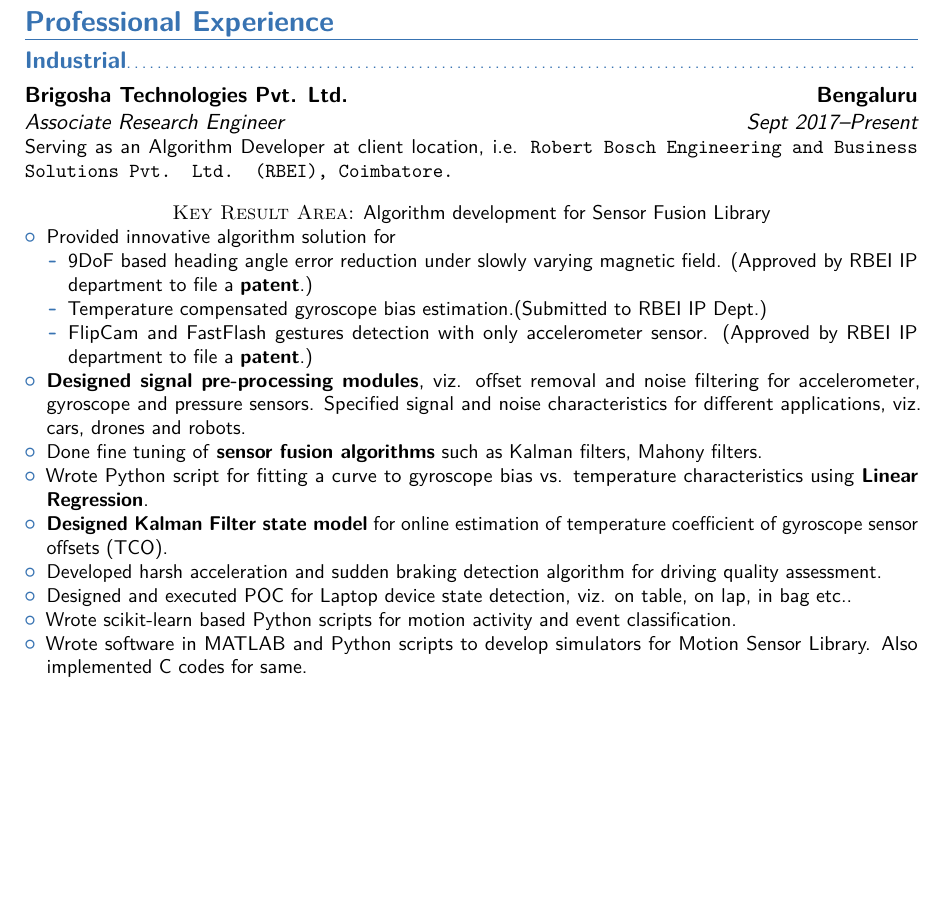
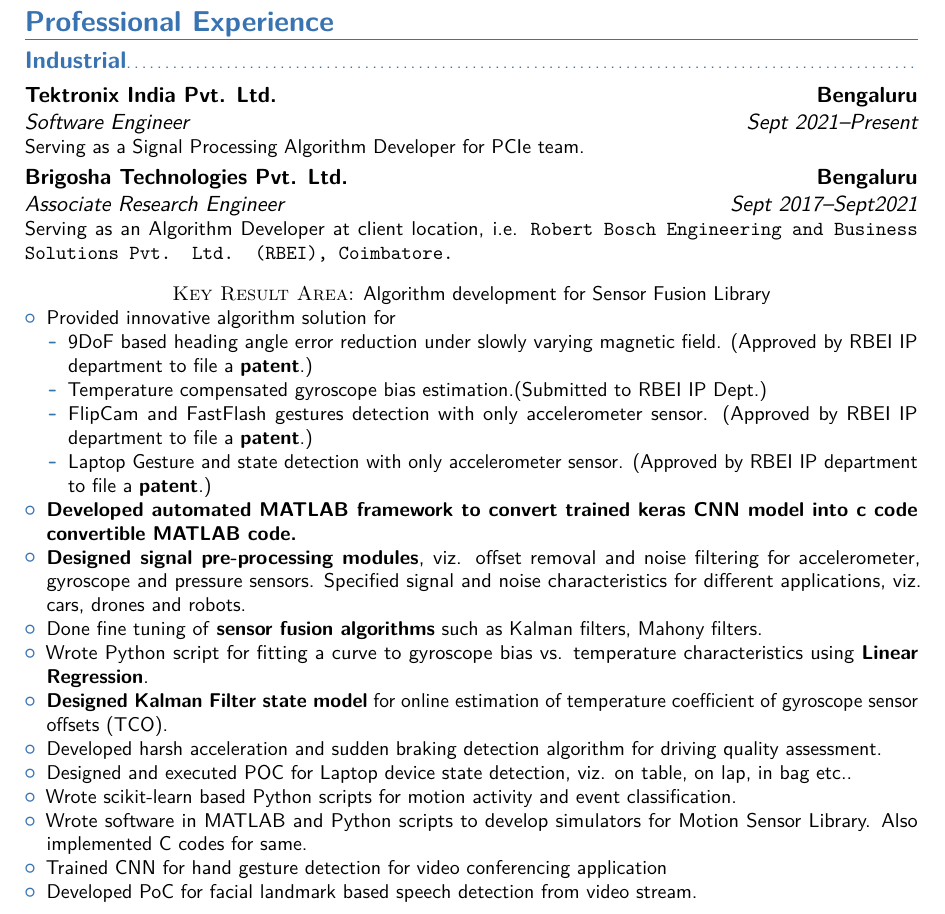
Before and after one commit to dpranav88/MyCV, a LaTeX CV (PranavDeshpandeCv.tex): part of page 2 of 5, cut so that both start at the same text, the shorter picture padded with empty space. Compiled offline with pdfLaTeX.

Commit message:
Added: Tektronix exp

```diff
--- a/PranavDeshpandeCv.tex
+++ b/PranavDeshpandeCv.tex
@@ -101,7 +101,10 @@
 \section{\textbf{Professional Experience}}
 
 \subsection{\textbf{Industrial}}
-\cventry{Sept 2017--Present}{Associate Research Engineer}{Brigosha Technologies Pvt. Ltd.}{Bengaluru}{}{Serving as an Algorithm Developer at client location, i.e. \texttt{Robert Bosch Engineering and Business Solutions Pvt. Ltd. (RBEI), Coimbatore.}
+\cventry{Sept 2021--Present}{Software Engineer}{Tektronix India Pvt. Ltd.}{Bengaluru}{}{Serving as a Signal Processing Algorithm Developer for PCIe team.}
+
+
+\cventry{Sept 2017--Sept2021}{Associate Research Engineer}{Brigosha Technologies Pvt. Ltd.}{Bengaluru}{}{Serving as an Algorithm Developer at client location, i.e. \texttt{Robert Bosch Engineering and Business Solutions Pvt. Ltd. (RBEI), Coimbatore.}
 \center{\textsc{Key Result Area:}}
 Algorithm development for Sensor Fusion Library
 \begin{itemize}
@@ -110,7 +113,9 @@
 \item 9DoF based heading angle error reduction under slowly varying magnetic field. (Approved by RBEI IP department to file a \textbf{patent}.)
 \item Temperature compensated gyroscope bias estimation.(Submitted to RBEI IP Dept.)
 \item FlipCam and FastFlash gestures detection with only accelerometer sensor. (Approved by RBEI IP department to file a \textbf{patent}.)
+\item Laptop Gesture and state detection with only accelerometer sensor. (Approved by RBEI IP department to file a \textbf{patent}.)
 \end{itemize}
+\item \textbf{Developed automated MATLAB framework to convert trained keras CNN model into c code convertible MATLAB code.}
 \item \textbf{Designed signal pre-processing modules}, viz. offset removal and noise filtering for accelerometer, gyroscope and pressure sensors. Specified signal and noise characteristics for different applications, viz. cars, drones and robots.
 \item Done fine tuning of \textbf{sensor fusion algorithms} such as Kalman filters, Mahony filters.
 \item Wrote Python script for fitting a curve to gyroscope bias vs. temperature characteristics using \textbf{Linear Regression}.
@@ -120,6 +125,8 @@
 % \item Implemented Python and C++ software for Semi-Global Matching (SGM) based object to lens distance estimation.
 \item Wrote scikit-learn based Python scripts for motion activity and event classification.
 \item Wrote software in MATLAB and Python scripts to develop simulators for Motion Sensor Library. Also implemented C codes for same.
+\item Trained CNN for hand  gesture detection for video conferencing application
+\item Developed PoC for facial landmark based speech detection from video stream.
 \end{itemize}}
 %------------------------------------------------
 \cventry{Nov 2016-- Aug 2017}{Research Scientist}{\textsc{Atreya Innovations Pvt. Ltd.}}{Pune}{}{Had an experience of \textbf{10 months}. Primarily worked on the development of multi-modal signal analysis framework, i.e. Naadi (the Radial Artery Pulse), Voice and Image of the subject, for Naadi  and other Parikshas (Pulse based Diagnosis in Ayurveda). For this, we interacted with a team of Ayurvedic Doctors. The main tasks include data collection (, i.e. Pulse signals, Face and tongue images, voice) at medical camps and analyzing them by feature extraction and machine learning algorithms.
```
Also changed, not shown: PranavDeshpandeCv.pdf, 3 other files.
